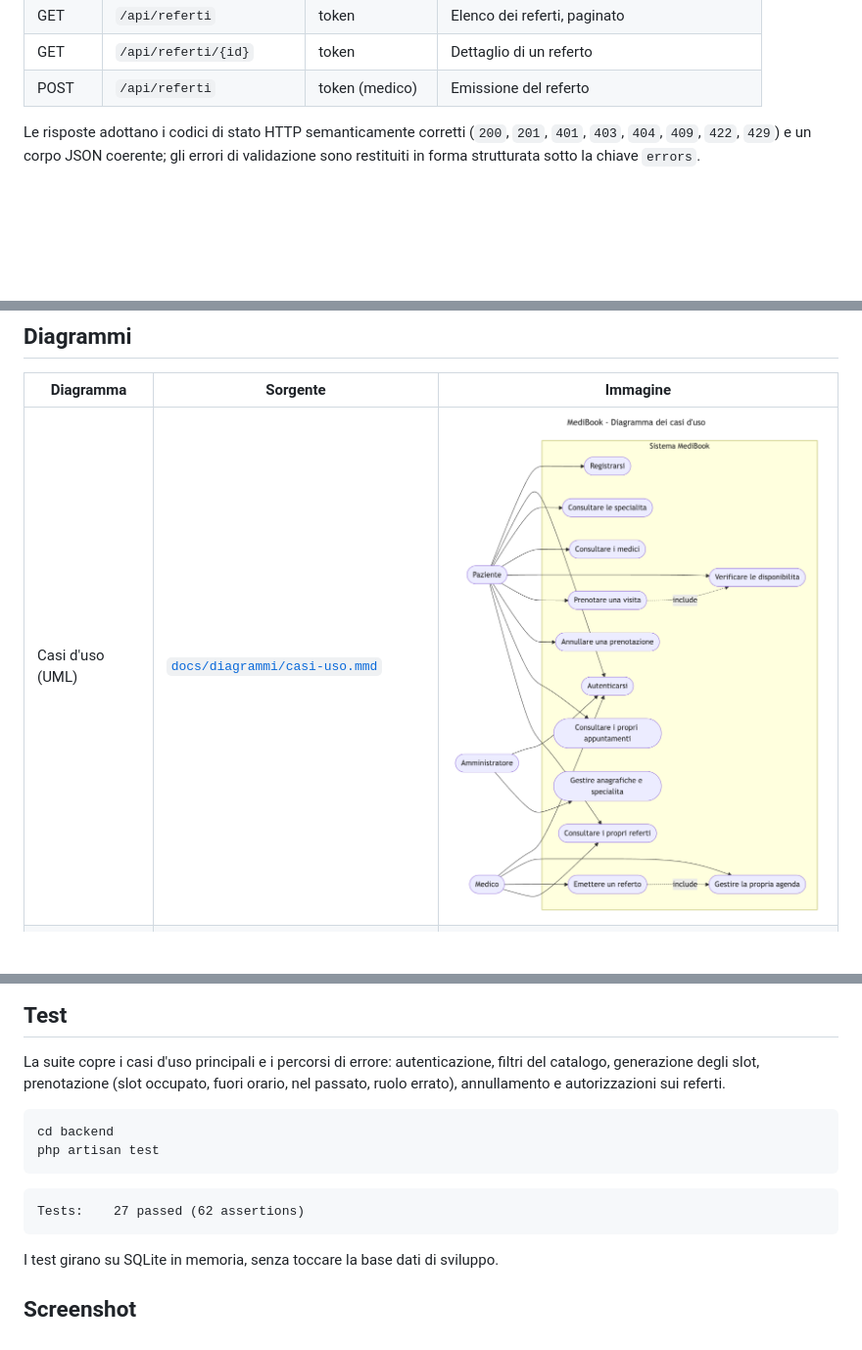
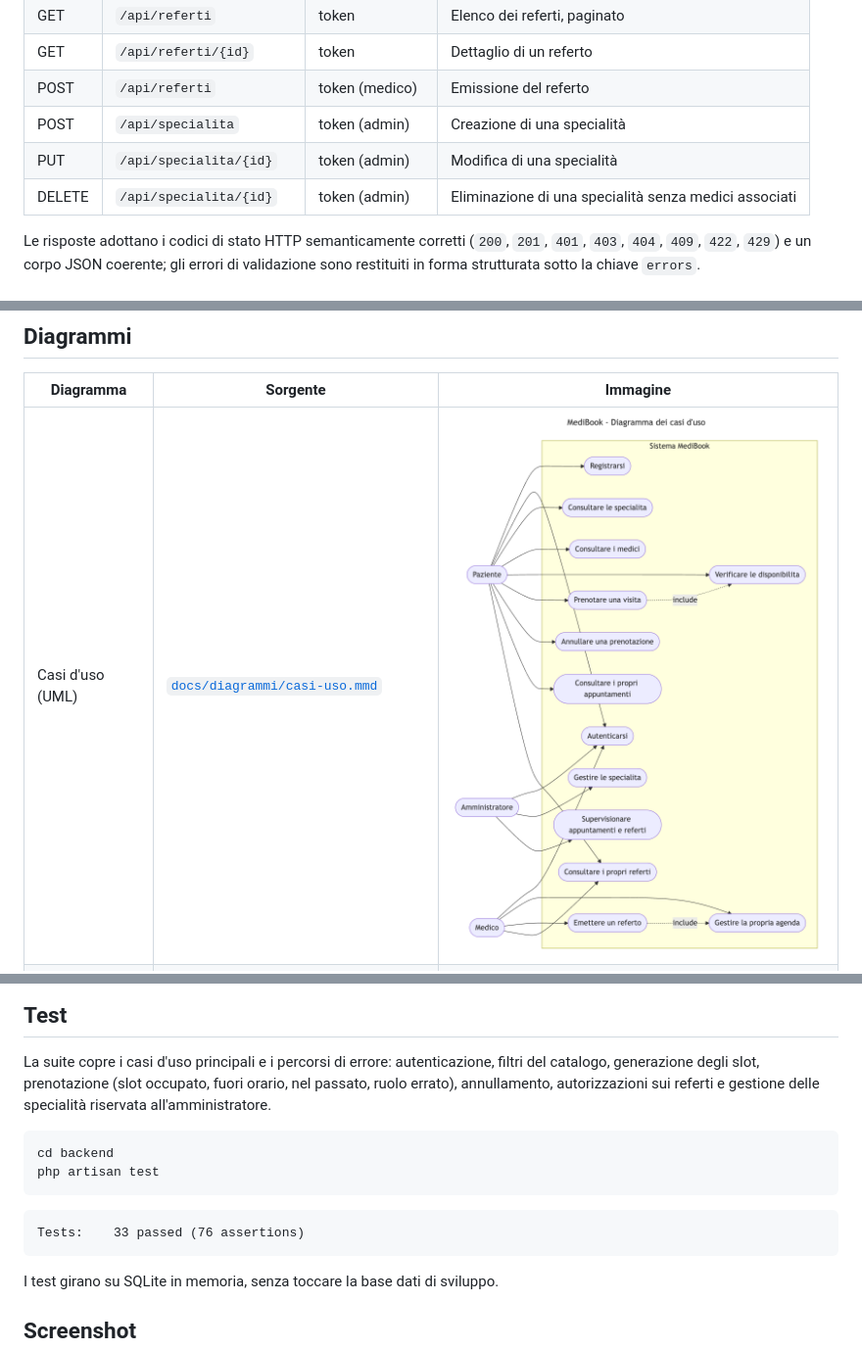
Before and after one commit to Clash8/project-work-16-medibook, a Markdown page: README.md, 3 parts joined by grey strips. Shown at 98% size. Drawn GitHub-style; pictures changed too: docs/diagrammi/casi-uso.png; blank space fills up the shorter version.

````diff
--- a/README.md
+++ b/README.md
@@ -193,6 +193,9 @@ Il file sorgente della specifica è `backend/public/docs/openapi.yaml`.
 | GET | `/api/referti` | token | Elenco dei referti, paginato |
 | GET | `/api/referti/{id}` | token | Dettaglio di un referto |
 | POST | `/api/referti` | token (medico) | Emissione del referto |
+| POST | `/api/specialita` | token (admin) | Creazione di una specialità |
+| PUT | `/api/specialita/{id}` | token (admin) | Modifica di una specialità |
+| DELETE | `/api/specialita/{id}` | token (admin) | Eliminazione di una specialità senza medici associati |
 
 Le risposte adottano i codici di stato HTTP semanticamente corretti
 (`200`, `201`, `401`, `403`, `404`, `409`, `422`, `429`) e un corpo JSON coerente;
@@ -224,7 +227,7 @@ gli indici sui campi più interrogati (`ruolo`, `stato`, `specialita_id`, `pazie
 
 La suite copre i casi d'uso principali e i percorsi di errore: autenticazione,
 filtri del catalogo, generazione degli slot, prenotazione (slot occupato, fuori orario,
-nel passato, ruolo errato), annullamento e autorizzazioni sui referti.
+nel passato, ruolo errato), annullamento, autorizzazioni sui referti e gestione delle specialità riservata all'amministratore.
 
 ```bash
 cd backend
@@ -232,7 +235,7 @@ php artisan test
 ```
 
 ```
-Tests:    27 passed (62 assertions)
+Tests:    33 passed (76 assertions)
 ```
 
 I test girano su SQLite in memoria, senza toccare la base dati di sviluppo.
````
Also changed, not shown: other parts of README.md (+2 -1 lines), docs/screenshot/10-swagger-endpoint.png (added), 6 other files.
